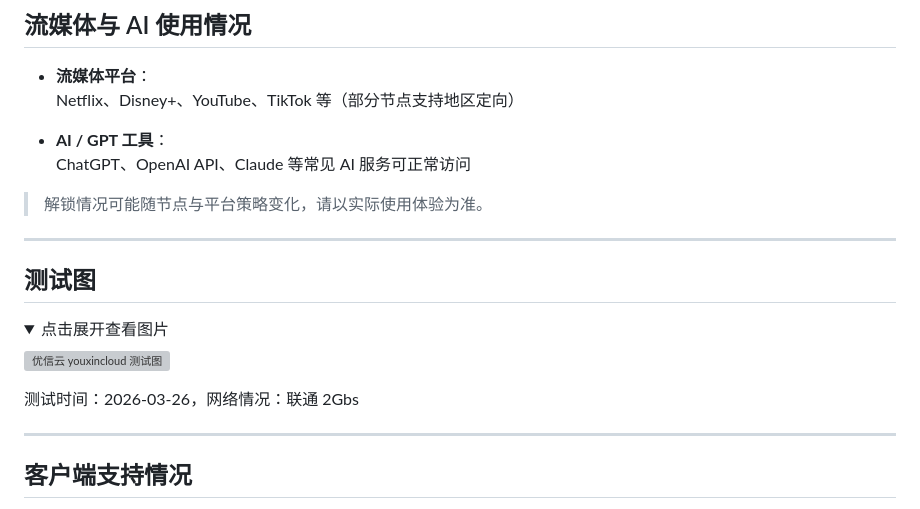
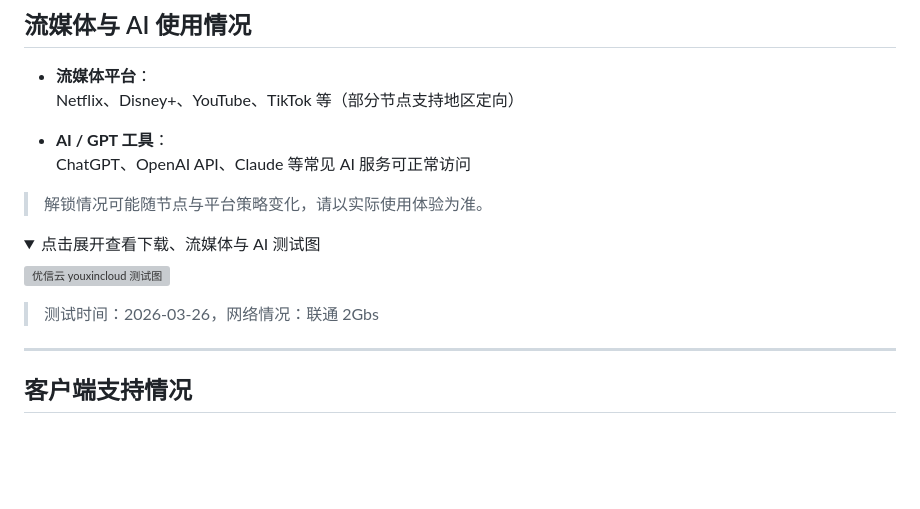
Before and after one commit to jichangbaike/youxincloud, a Markdown page: README.md, the part around the change. GitHub-like rendering; folded sections open; blank space fills up the shorter version; grey boxes are pictures that could not be loaded.

Commit message:
更新 优信云 测试图

```diff
--- a/README.md
+++ b/README.md
@@ -105,14 +105,14 @@
 
 > 解锁情况可能随节点与平台策略变化，请以实际使用体验为准。
 
----
-## 测试图
 <details>
-  <summary>点击展开查看图片</summary>
+  <summary>点击展开查看下载、流媒体与 AI 测试图</summary>
   <img src="https://raw.githubusercontent.com/jichangbaike/youxincloud/refs/heads/main/images/youxincloud-test-20260326.webp" alt="优信云 youxincloud 测试图" />
 </details>
 
-测试时间：2026-03-26，网络情况：联通 2Gbs
+>
+> 测试时间：2026-03-26，网络情况：联通 2Gbs
+>
 
 ---
 
```
